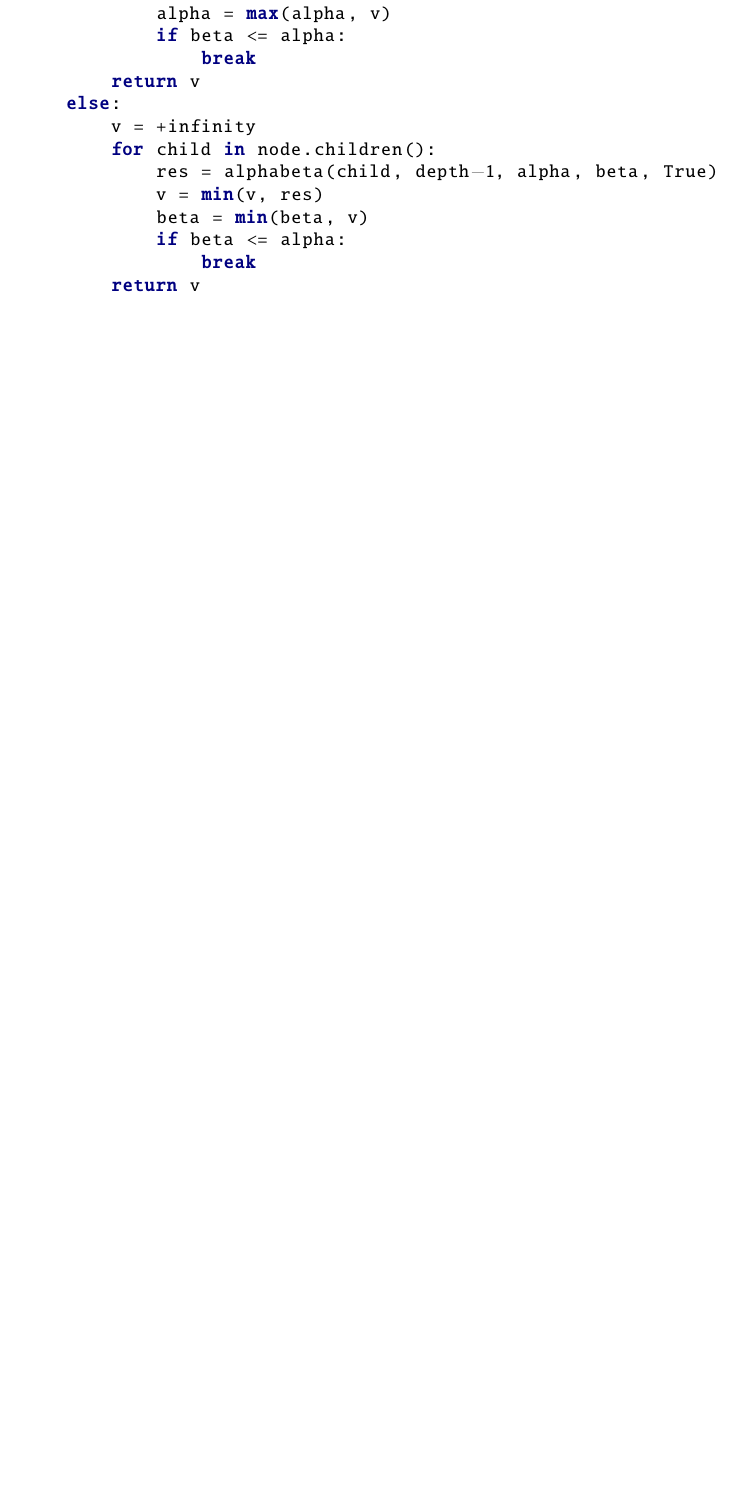
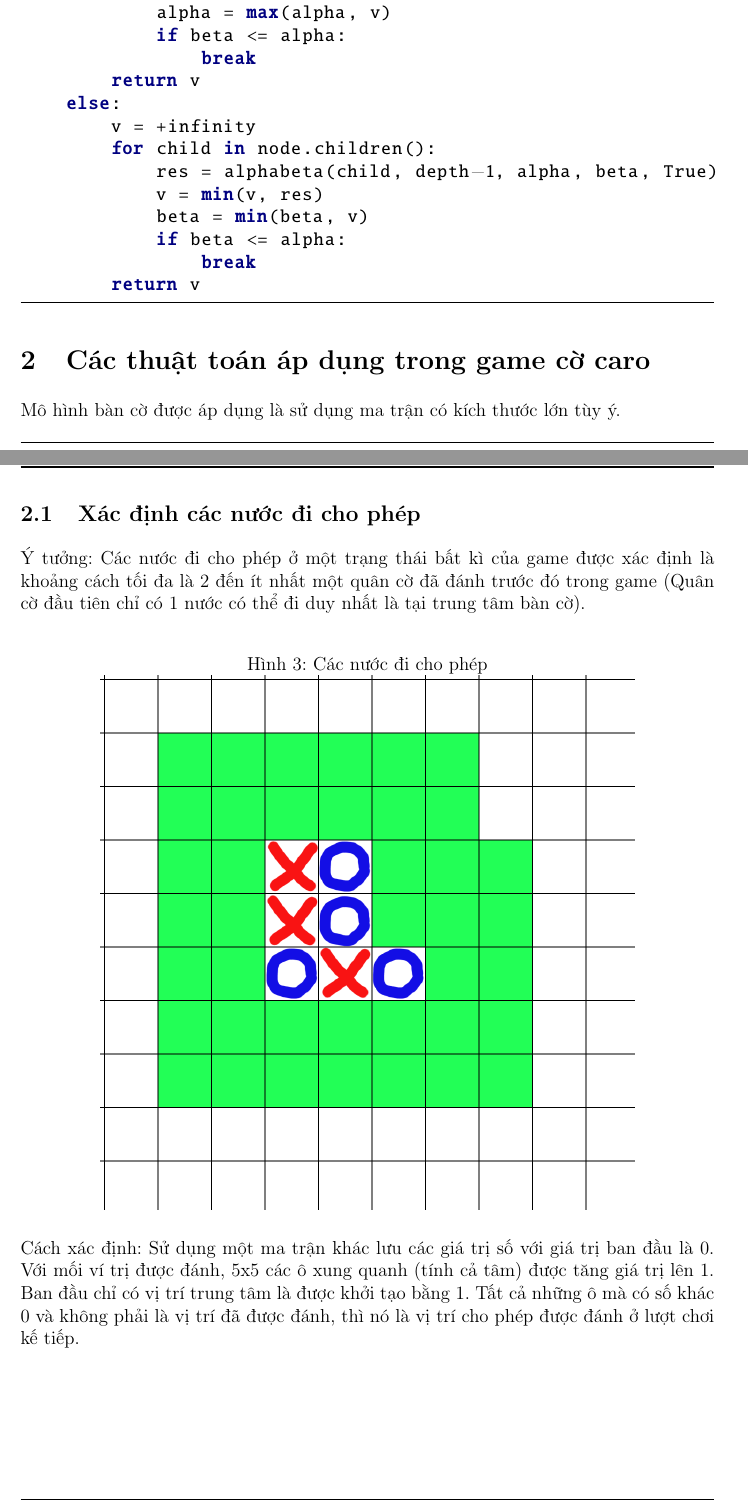
Before and after one commit to quangtung97-study/20172-AI-report, a LaTeX document (report.tex): part of page 6 of 6 before the commit and two parts of pages 6 and 7 of 8 after it, the two joined at a grey line, cut so that both start at the same text, the shorter picture padded with empty space. Compiled offline with pdfLaTeX.

Commit message:
Legal actions

```diff
--- a/report.tex
+++ b/report.tex
@@ -298,4 +300,21 @@ def alphabeta(node, depth, alpha, beta, maximizing):
         return v
 \end{python}
 
-\section{Hàm tính giá trị heuristic}
+\section{Các thuật toán áp dụng trong game cờ caro}
+Mô hình bàn cờ được áp dụng là sử dụng ma trận có kích thước lớn tùy ý.
+
+\subsection{Xác định các nước đi cho phép}
+Ý tưởng: Các nước đi cho phép ở một trạng thái bất kì của game được xác định là khoảng cách tối đa
+là 2 đến ít nhất một quân cờ đã đánh trước đó trong game
+(Quân cờ đầu tiên chỉ có 1 nước có thể đi duy nhất là tại trung tâm bàn cờ).
+\begin{figure}[H]
+\centering
+\caption{Các nước đi cho phép}
+\includegraphics[width=12cm]{legal-actions.png}
+\end{figure}
+
+\noindent Cách xác định: Sử dụng một ma trận khác lưu các giá trị số với giá trị ban đầu là 0.
+Với mối ví trị được đánh, 5x5 các ô xung quanh (tính cả tâm) được tăng giá trị lên 1.
+Ban đầu chỉ có vị trí trung tâm là được khởi tạo bằng 1.
+Tất cả những ô mà có số khác 0 và không phải là vị trí đã được đánh,
+thì nó là vị trí cho phép được đánh ở lượt chơi kế tiếp.
```
Also changed, not shown: legal-action-impl.png (added), legal-actions.png (added), report.pdf, report.tex (17 more changed lines).
